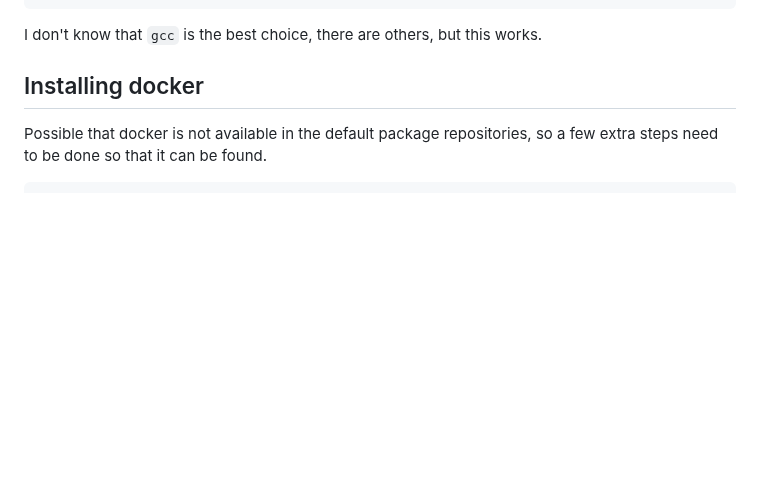
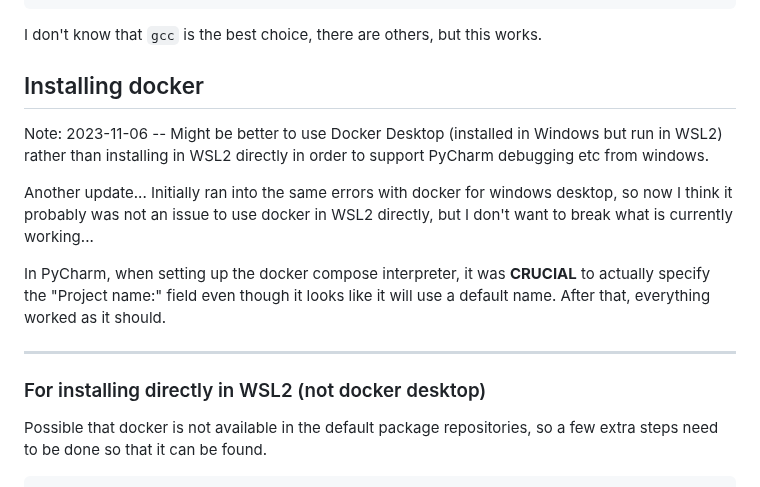
Before and after one commit to TimChild/dotfiles, a Markdown page: wsl2_install_instructions.md, the part around the change. GitHub-like rendering; blank space fills up the shorter version.

Commit message:
Update docker instructions

````diff
--- a/wsl2_install_instructions.md
+++ b/wsl2_install_instructions.md
@@ -143,6 +143,17 @@ I don't know that `gcc` is the best choice, there are others, but this works.
 
 ## Installing docker
 
+Note: 2023-11-06 -- Might be better to use Docker Desktop (installed in Windows but run in WSL2) rather than installing in WSL2 directly in order to support PyCharm debugging etc from windows.
+
+Another update... Initially ran into the same errors with docker for windows desktop, so now I think it probably was not an issue to use docker in WSL2 directly, but I don't want to break what is currently working...
+
+In PyCharm, when setting up the docker compose interpreter, it was **CRUCIAL** to actually specify the "Project name:" field even though it looks like it will use a default name. After that, everything worked as it should.
+
+
+---
+
+### For installing directly in WSL2 (not docker desktop)
+
 Possible that docker is not available in the default package repositories, so a few extra steps need to be done so that it can be found.
 
 ```
````
